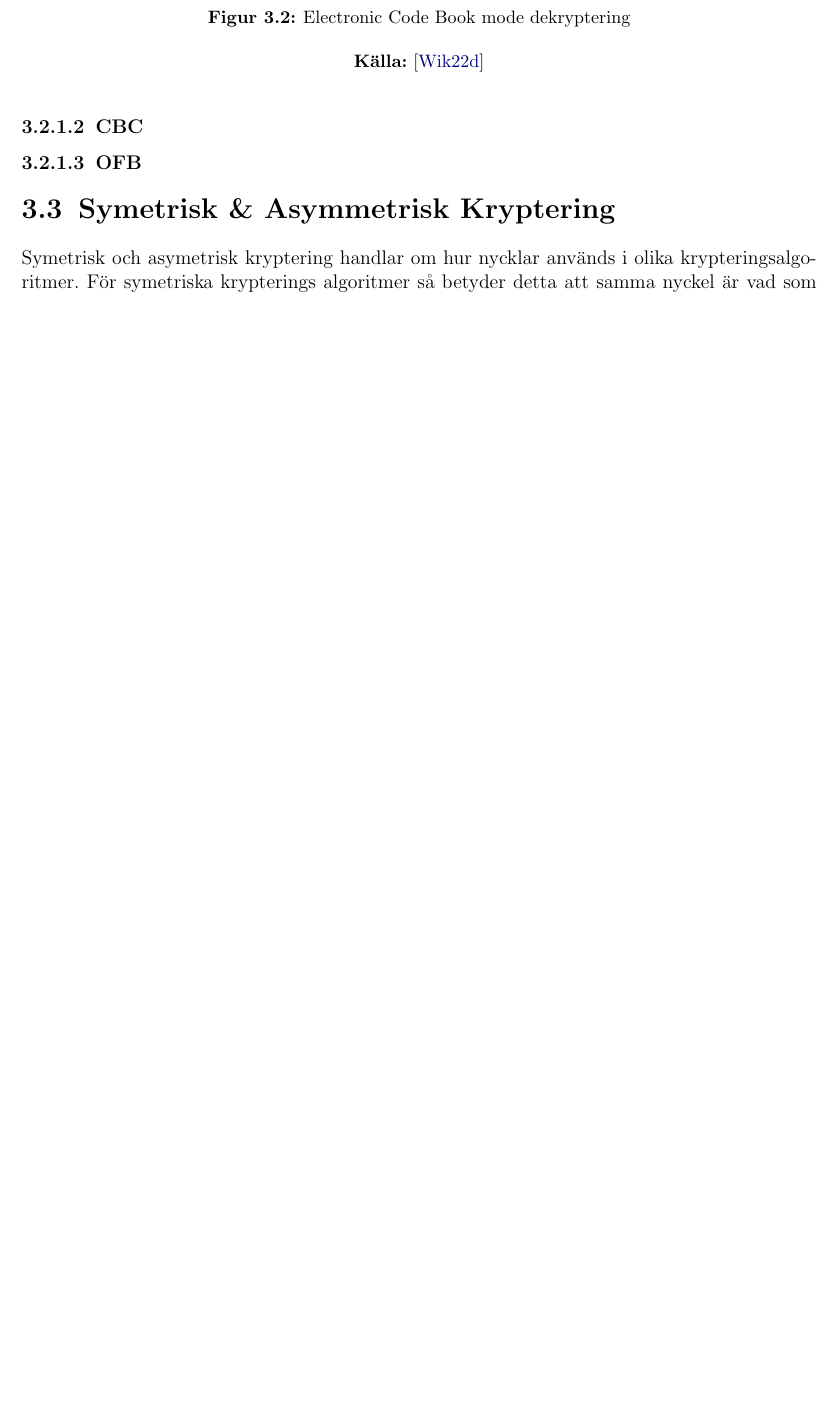
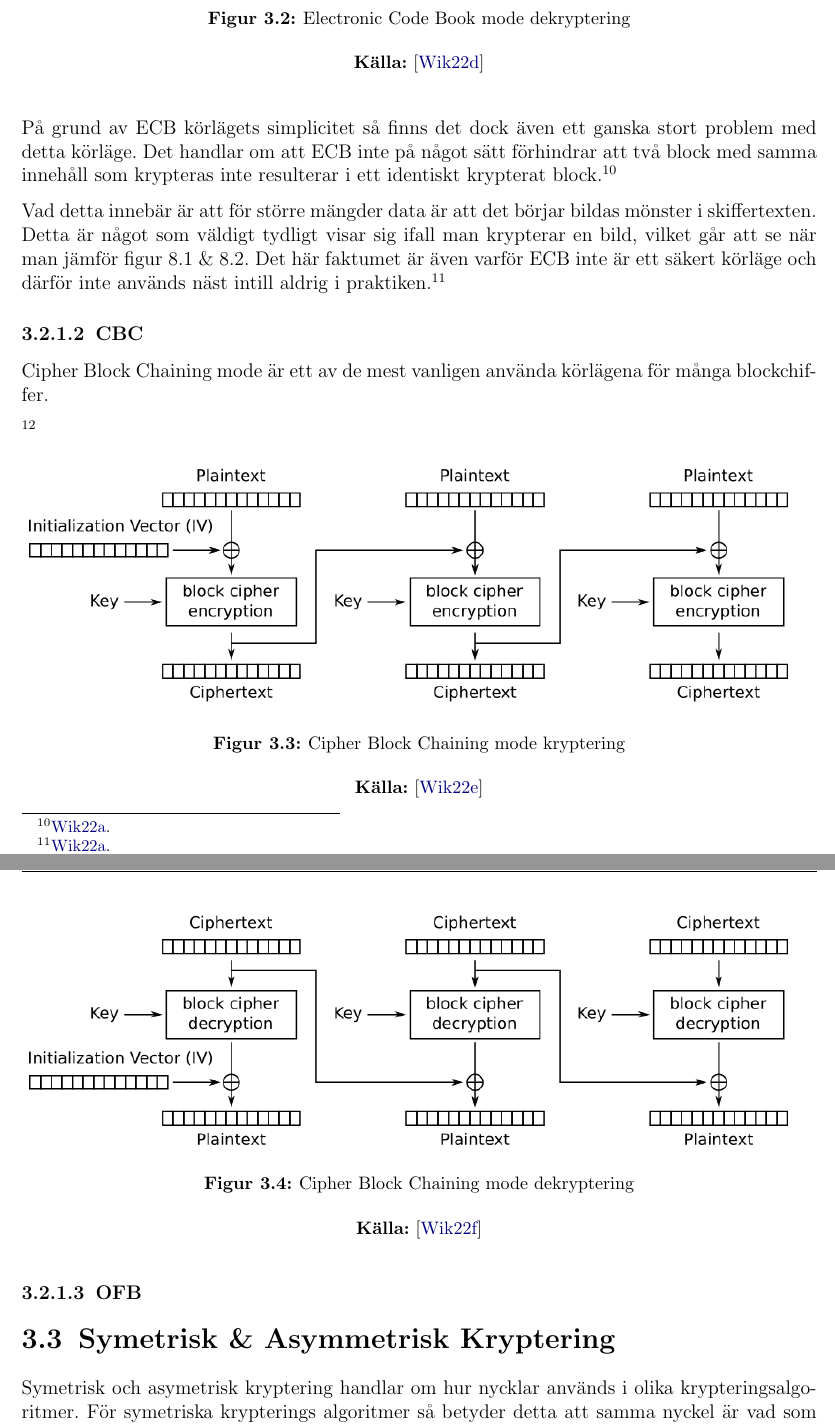
Before and after one commit to Glindeb/AES-Python, a LaTeX document (Documentation/Rapport/Main.tex, which reads Documentation/Rapport/Teori.tex): part of page 10 of 19 before the commit and two parts of pages 10 and 11 of 20 after it, the two joined at a grey line, cut so that both start at the same text, the shorter picture padded with empty space. Compiled offline with pdfLaTeX.

Commit message:
almost done with ecb and begining with cbc

```diff
--- a/Documentation/Rapport/Teori.tex
+++ b/Documentation/Rapport/Teori.tex
@@ -29,8 +38,34 @@ tydligt visas i Figur \ref{ecb-mode-enc} \& \ref{ecb-mode-dec}.
     \label{fig:ecb-mode-dec}
 \end{figure}
 
+På grund av \acrshort{ecb} körlägets simplicitet så finns det dock även ett ganska
+stort problem med detta körläge. Det handlar om att \acrshort{ecb} inte på något
+sätt förhindrar att två block med samma innehåll som krypteras inte resulterar i
+ett identiskt krypterat block.\footcite{modesofoperation}
+
+Vad detta innebär är att för större mängder data
+är att det börjar bildas mönster i skiffertexten. Detta är något som väldigt
+tydligt visar sig ifall man krypterar en bild, vilket går att se när man jämför
+figur \ref{fig:pi-original} \& \ref{fig:pi-ecb}.
+Det här faktumet är även varför \acrshort{ecb} inte är ett säkert körläge
+och därför inte används näst intill aldrig i praktiken.\footcite{modesofoperation}
+
 \subsubsection{CBC}
+\acrlong{cbc} är ett av de mest vanligen använda körlägena för många blockchiffer.
 
+\footcite{modesofoperation}
+
+\begin{figure}[H]
+    \includegraphics[width=\textwidth]{CBC_encryption.png}
+    \captionsource{\acrlong{cbc} kryptering}{{\cite{cbc-mode-enc-ref}}}
+    \label{fig:cbc-mode-enc}
+\end{figure}
+
+\begin{figure}[H]
+    \includegraphics[width=\textwidth]{CBC_decryption.png}
+    \captionsource{\acrlong{cbc} dekryptering}{{\cite{cbc-mode-dec-ref}}}
+    \label{fig:cbc-mode-dec}
+\end{figure}
 
 \subsubsection{OFB}
 
```
Also changed, not shown: Documentation/Rapport/Main.tex (+1 -1 lines), Documentation/Rapport/Ref.bib (+16 -0 lines), Documentation/Rapport/Images/CBC_decryption.png (added), Documentation/Rapport/Images/CBC_decryption.svg (added), Documentation/Rapport/Images/CBC_encryption.png (added), Documentation/Rapport/Images/CBC_encryption.svg (added), Documentation/Rapport/Images/ECB_decryption.png, Documentation/Rapport/Images/ECB_encryption.png, Documentation/Rapport/Teori.tex (15 more changed lines), 4 other files.
